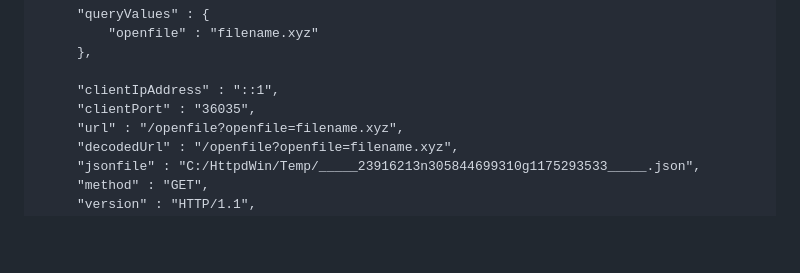
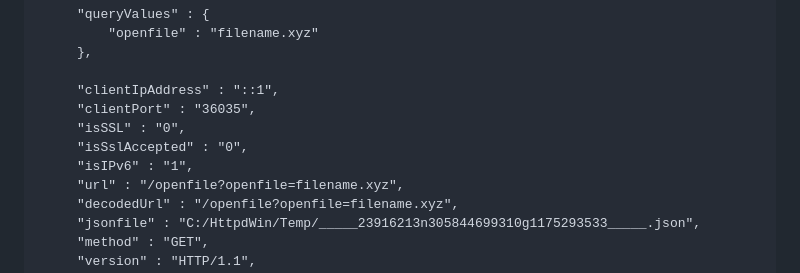
Before and after one commit to anpnrynn/httpdwin, a Markdown page: README.md, the part around the change. Rendered like a GitHub page; blank space fills up the shorter version.

```diff
--- a/README.md
+++ b/README.md
@@ -168,6 +168,9 @@ There may be memory leaks.
 
 	     "clientIpAddress" : "::1",
 	     "clientPort" : "36035",
+		 "isSSL" : "0",
+		 "isSslAccepted" : "0",
+		 "isIPv6" : "1",
 	     "url" : "/openfile?openfile=filename.xyz",
 	     "decodedUrl" : "/openfile?openfile=filename.xyz",
 	     "jsonfile" : "C:/HttpdWin/Temp/_____23916213n305844699310g1175293533_____.json",
```
